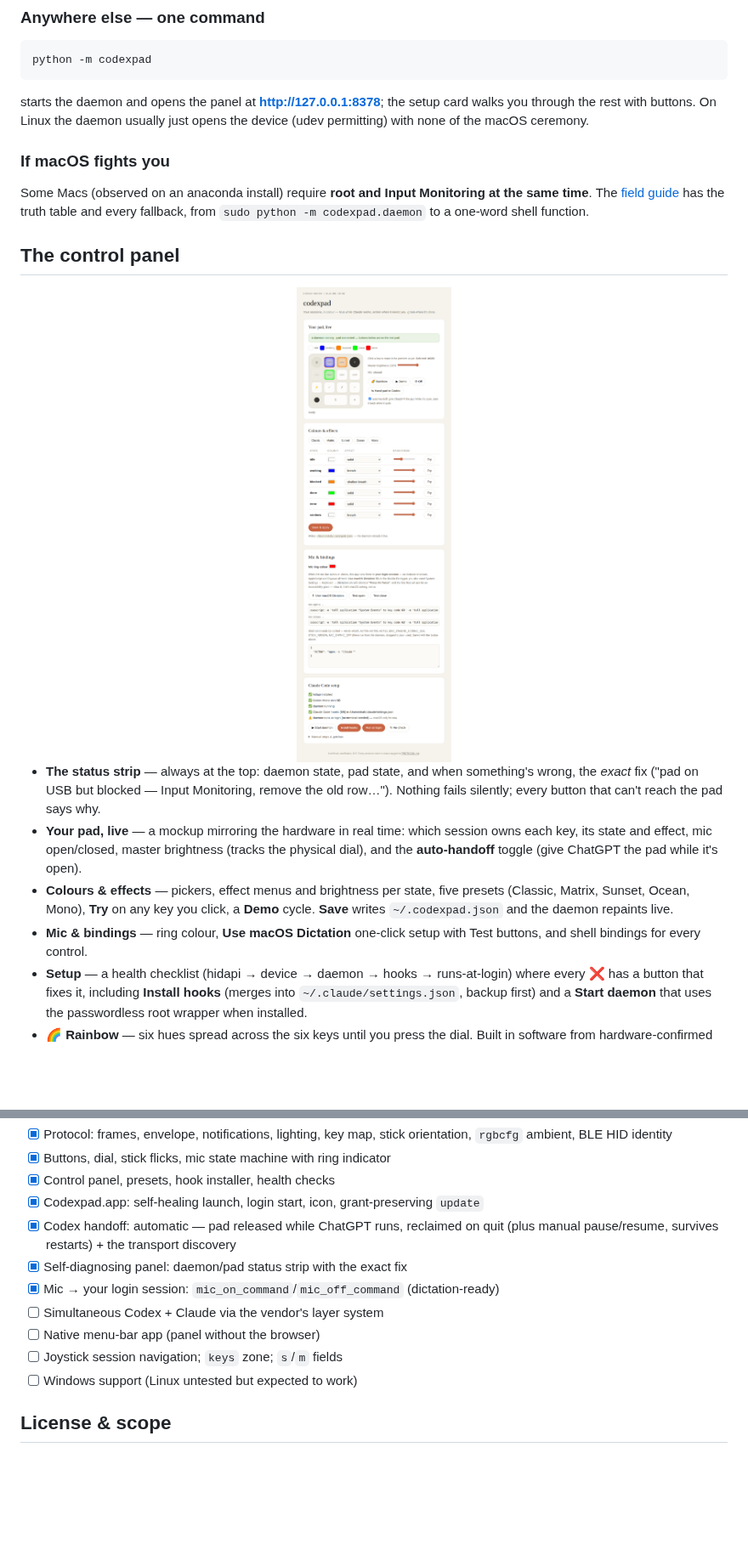
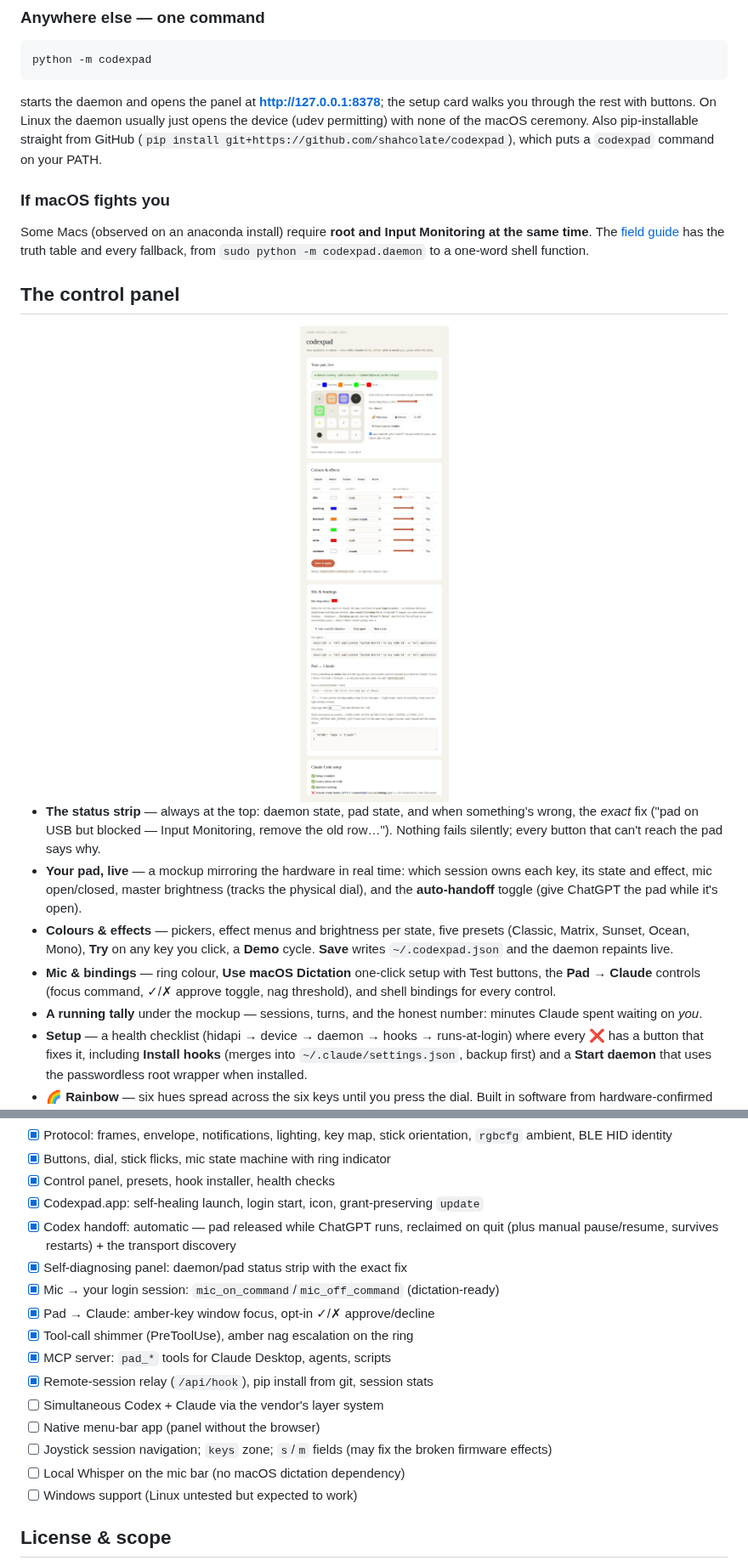
Before and after one commit to shahcolate/codexpad, a Markdown page: README.md, 2 parts joined by grey strips. Shown at 85% size. Drawn GitHub-style; pictures changed too: docs/app.png; blank space fills up the shorter version.

```diff
--- a/README.md
+++ b/README.md
@@ -99,7 +109,9 @@ python -m codexpad
 starts the daemon and opens the panel at **http://127.0.0.1:8378**; the
 setup card walks you through the rest with buttons. On Linux the daemon
 usually just opens the device (udev permitting) with none of the macOS
-ceremony.
+ceremony. Also pip-installable straight from GitHub
+(`pip install git+https://github.com/shahcolate/codexpad`), which puts a
+`codexpad` command on your PATH.
 
 ### If macOS fights you
 
@@ -127,7 +139,10 @@ one-word shell function.
   you click, a **Demo** cycle. **Save** writes `~/.codexpad.json` and the
   daemon repaints live.
 - **Mic & bindings** — ring colour, **Use macOS Dictation** one-click setup
-  with Test buttons, and shell bindings for every control.
+  with Test buttons, the **Pad → Claude** controls (focus command, ✓/✗
+  approve toggle, nag threshold), and shell bindings for every control.
+- **A running tally** under the mockup — sessions, turns, and the honest
+  number: minutes Claude spent waiting on *you*.
 - **Setup** — a health checklist (hidapi → device → daemon → hooks →
   runs-at-login) where every ❌ has a button that fixes it, including
   **Install hooks** (merges into `~/.claude/settings.json`, backup first)
@@ -354,9 +403,14 @@ app's supervisor would otherwise both spawn daemons.)
 - [x] Codex handoff: automatic — pad released while ChatGPT runs, reclaimed on quit (plus manual pause/resume, survives restarts) + the transport discovery
 - [x] Self-diagnosing panel: daemon/pad status strip with the exact fix
 - [x] Mic → your login session: `mic_on_command`/`mic_off_command` (dictation-ready)
+- [x] Pad → Claude: amber-key window focus, opt-in ✓/✗ approve/decline
+- [x] Tool-call shimmer (PreToolUse), amber nag escalation on the ring
+- [x] MCP server: `pad_*` tools for Claude Desktop, agents, scripts
+- [x] Remote-session relay (`/api/hook`), pip install from git, session stats
 - [ ] Simultaneous Codex + Claude via the vendor's layer system
 - [ ] Native menu-bar app (panel without the browser)
-- [ ] Joystick session navigation; `keys` zone; `s`/`m` fields
+- [ ] Joystick session navigation; `keys` zone; `s`/`m` fields (may fix the broken firmware effects)
+- [ ] Local Whisper on the mic bar (no macOS dictation dependency)
 - [ ] Windows support (Linux untested but expected to work)
 
 ## License & scope
```
Also changed, not shown: other parts of README.md (+51 -7 lines), docs/demo.gif, 9 other files.
